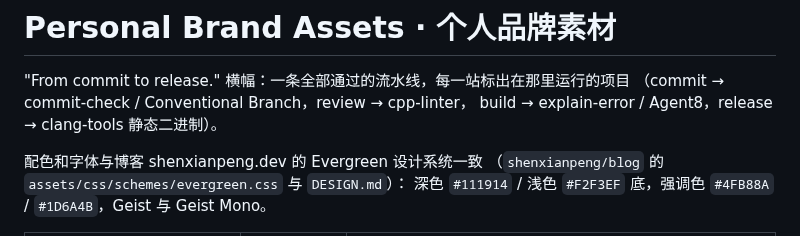
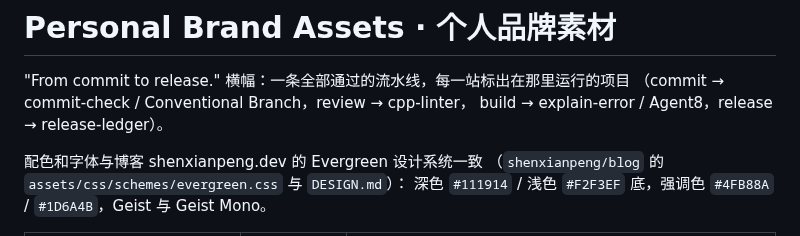
Before and after one commit to shenxianpeng/shenxianpeng, a Markdown page: assets/brand/README.md, the part around the change. GitHub-like rendering.

```diff
--- a/assets/brand/README.md
+++ b/assets/brand/README.md
@@ -2,7 +2,7 @@
 
 "From commit to release." 横幅：一条全部通过的流水线，每一站标出在那里运行的项目
 （commit → commit-check / Conventional Branch，review → cpp-linter，
-build → explain-error / Agent8，release → clang-tools 静态二进制）。
+build → explain-error / Agent8，release → release-ledger）。
 
 配色和字体与博客 shenxianpeng.dev 的 Evergreen 设计系统一致
 （`shenxianpeng/blog` 的 `assets/css/schemes/evergreen.css` 与 `DESIGN.md`）：
```
Also changed, not shown: README.md (+5 -6 lines), assets/brand/github-dark-1920x320.png, assets/brand/github-light-1920x320.png, assets/brand/linkedin-1584x396.png, assets/brand/x-1500x500.png, 1 other file.
